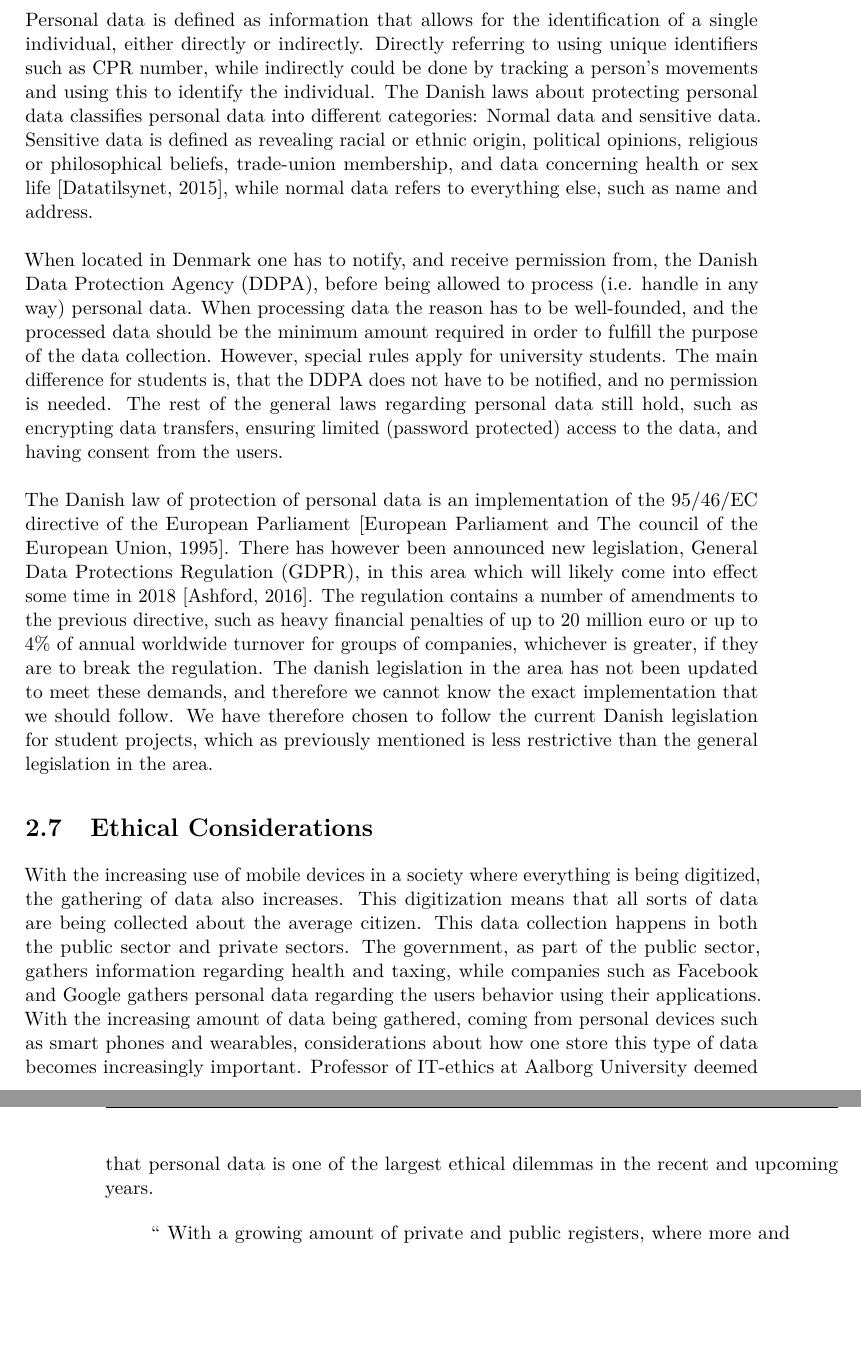
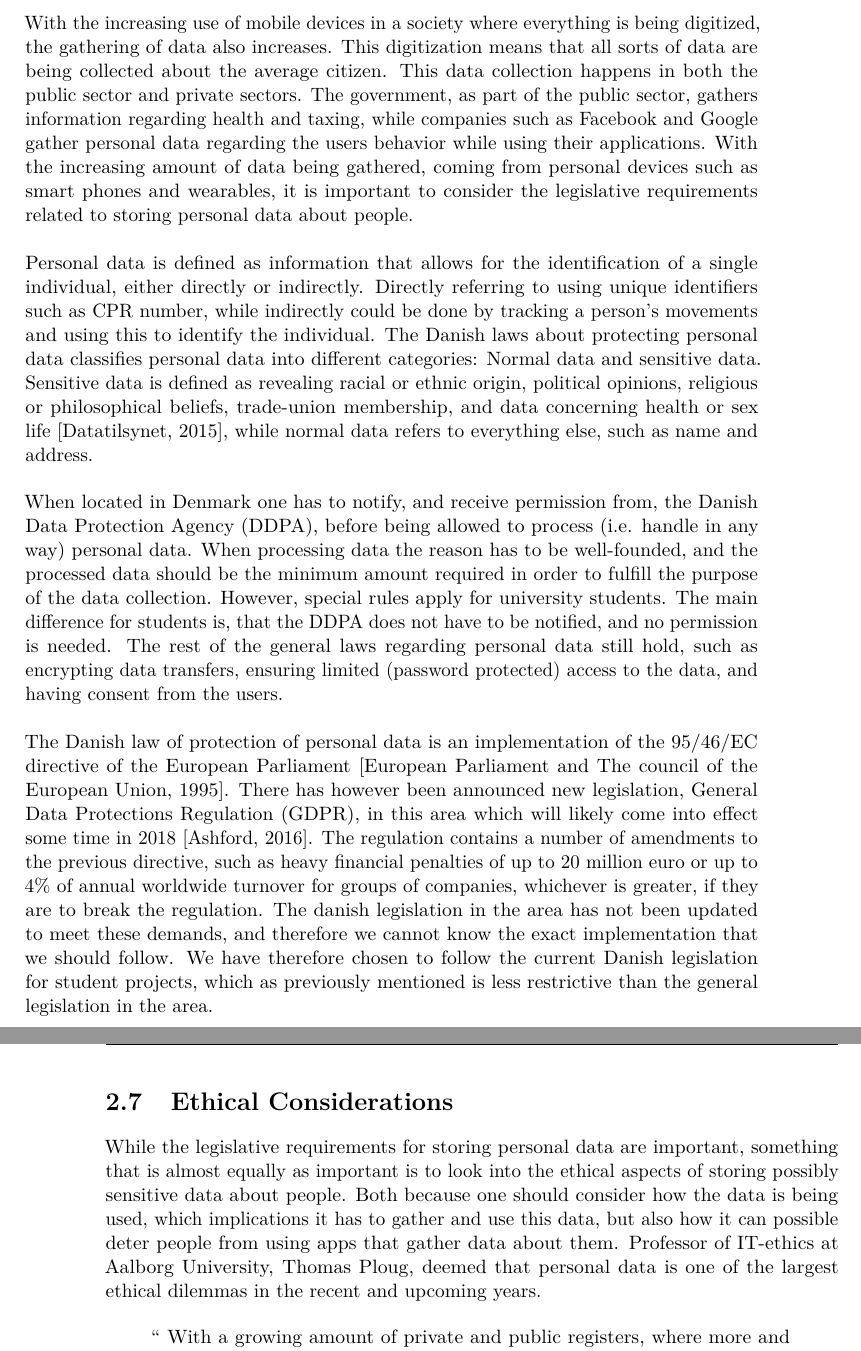
Before and after one commit to Shaderex/SW8-Report, a LaTeX thesis (super_main.tex, which reads content/problem_analysis/ethical_considerations.tex, content/problem_analysis/legislation.tex): two parts of pages 20 and 21 of 40, joined at a grey line, cut so that both start at the same text, the shorter picture padded with empty space. Compiled offline with pdfLaTeX.

Commit message:
move ethical stuff intro to legislation and write new intro to ethical stuff

```diff
--- a/content/problem_analysis/ethical_considerations.tex
+++ b/content/problem_analysis/ethical_considerations.tex
@@ -3,7 +3,7 @@
 \section{Ethical Considerations}
 \label{sec:ethical_considerations}
 
-With the increasing use of mobile devices in a society where everything is being digitized, the gathering of data also increases. This digitization means that all sorts of data are being collected about the average citizen. This data collection happens in both the public sector and private sectors. The government, as part of the public sector, gathers information regarding health and taxing, while companies such as Facebook and Google gathers personal data regarding the users behavior using their applications. With the increasing amount of data being gathered, coming from personal devices such as smart phones and wearables, considerations about how one store this type of data becomes increasingly important. Professor of IT-ethics at Aalborg University deemed that personal data is one of the largest ethical dilemmas in the recent and upcoming years.
+While the legislative requirements for storing personal data are important, something that is almost equally as important is to look into the ethical aspects of storing possibly sensitive data about people. Both because one should consider how the data is being used, which implications it has to gather and use this data, but also how it can possible deter people from using apps that gather data about them. Professor of IT-ethics at Aalborg University, Thomas Ploug, deemed that personal data is one of the largest ethical dilemmas in the recent and upcoming years.
 
     % Med et voksende antal private og offentlige registre, hvortil flere og flere får adgang, vokser risikoen for tab af følsomme personoplysninger og misbrug af data. Det er det største etiske dilemma, vi går i møde i 2015.
 \quotewithauthorandref{
--- a/content/problem_analysis/legislation.tex
+++ b/content/problem_analysis/legislation.tex
@@ -3,6 +3,8 @@
 \section{Legislation}
 \label{sec:legislation}
 
+With the increasing use of mobile devices in a society where everything is being digitized, the gathering of data also increases. This digitization means that all sorts of data are being collected about the average citizen. This data collection happens in both the public sector and private sectors. The government, as part of the public sector, gathers information regarding health and taxing, while companies such as Facebook and Google gather personal data regarding the users behavior while using their applications. With the increasing amount of data being gathered, coming from personal devices such as smart phones and wearables, it is important to consider the legislative requirements related to storing personal data about people.
+\\\\
 Personal data is defined as information that allows for the identification of a single individual, either directly or indirectly. Directly referring to using unique identifiers such as CPR number, while indirectly could be done by tracking a person's movements and using this to identify the individual. The Danish laws about protecting personal data classifies personal data into different categories: Normal data and sensitive data. Sensitive data is defined as revealing racial or ethnic origin, political opinions, religious or philosophical beliefs, trade-union membership, and data concerning health or sex life \parencite{datatilsynet_stud1}, while normal data refers to everything else, such as name and address.
 \\\\
 When located in Denmark one has to notify, and receive permission from, the Danish Data Protection Agency (DDPA), before being allowed to process (i.e. handle in any way) personal data. When processing data the reason has to be well-founded, and the processed data should be the minimum amount required in order to fulfill the purpose of the data collection. However, special rules apply for university students. The main difference for students is, that the DDPA does not have to be notified, and no permission is needed. The rest of the general laws regarding personal data still hold, such as encrypting data transfers, ensuring limited (password protected) access to the data, and having consent from the users.
```
